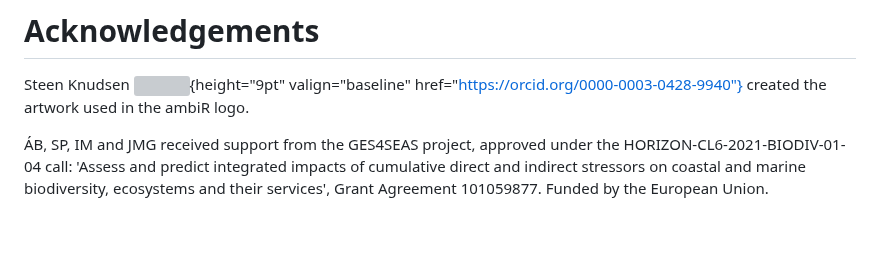
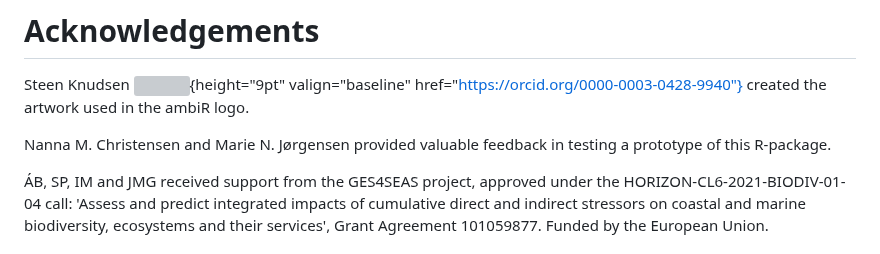
Before and after one commit to NIVA-Denmark/ambiR, a Markdown page: paper/paper.md, the part around the change. GitHub-like rendering; blank space fills up the shorter version; grey boxes are pictures that could not be loaded.

Commit message:
paper.md - updated acknowledgments

```diff
--- a/paper/paper.md
+++ b/paper/paper.md
@@ -122,6 +122,9 @@ Steen Knudsen
 valign="baseline" href="https://orcid.org/0000-0003-0428-9940"} created the
 artwork used in the ambiR logo.
 
+Nanna M. Christensen and Marie N. Jørgensen provided valuable feedback in testing
+a prototype of this R-package.
+
 ÁB, SP, IM and JMG received support from the GES4SEAS project, approved under
 the HORIZON-CL6-2021-BIODIV-01-04 call: 'Assess and predict integrated impacts
 of cumulative direct and indirect stressors on coastal and marine biodiversity,
```
